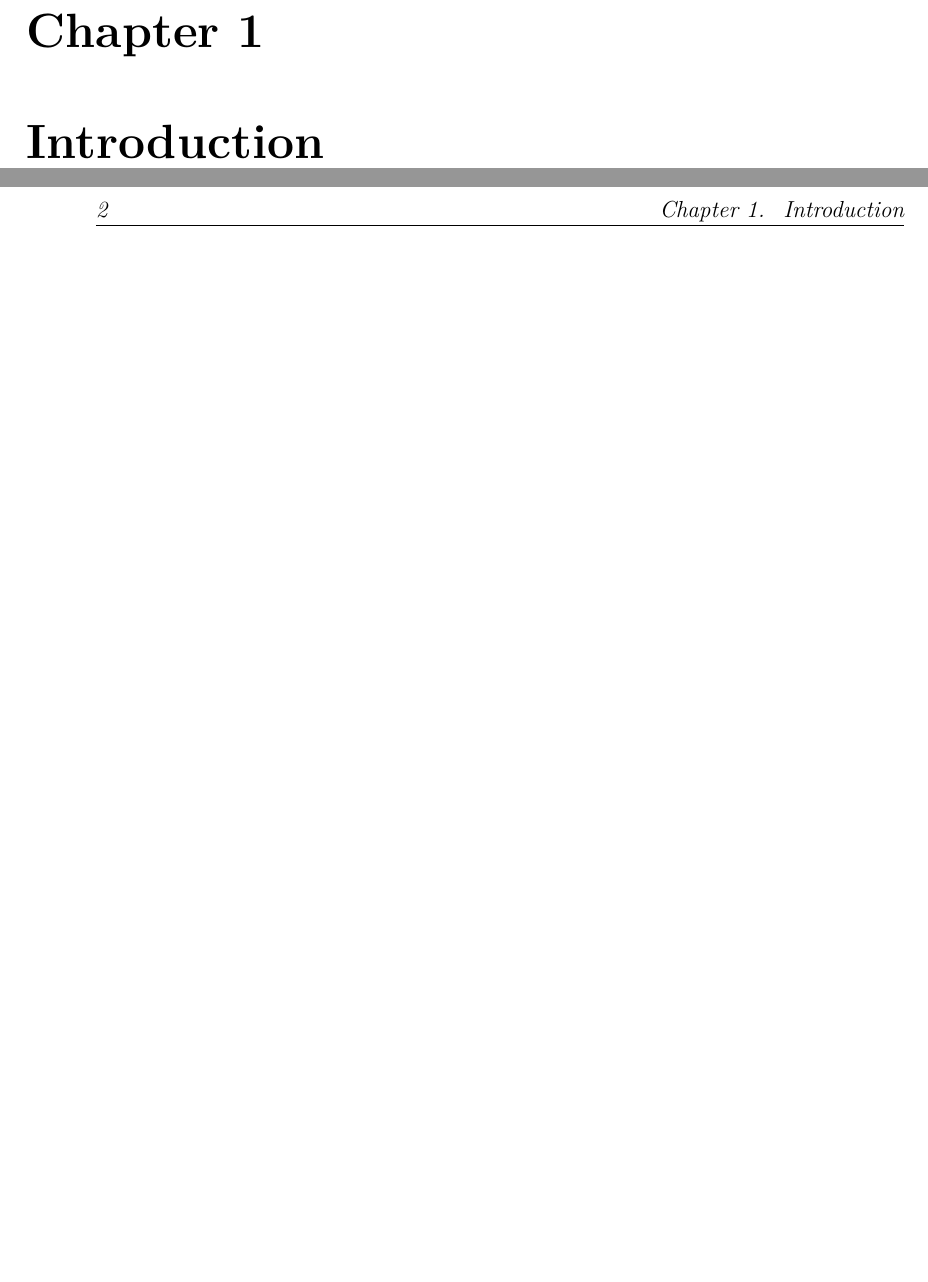
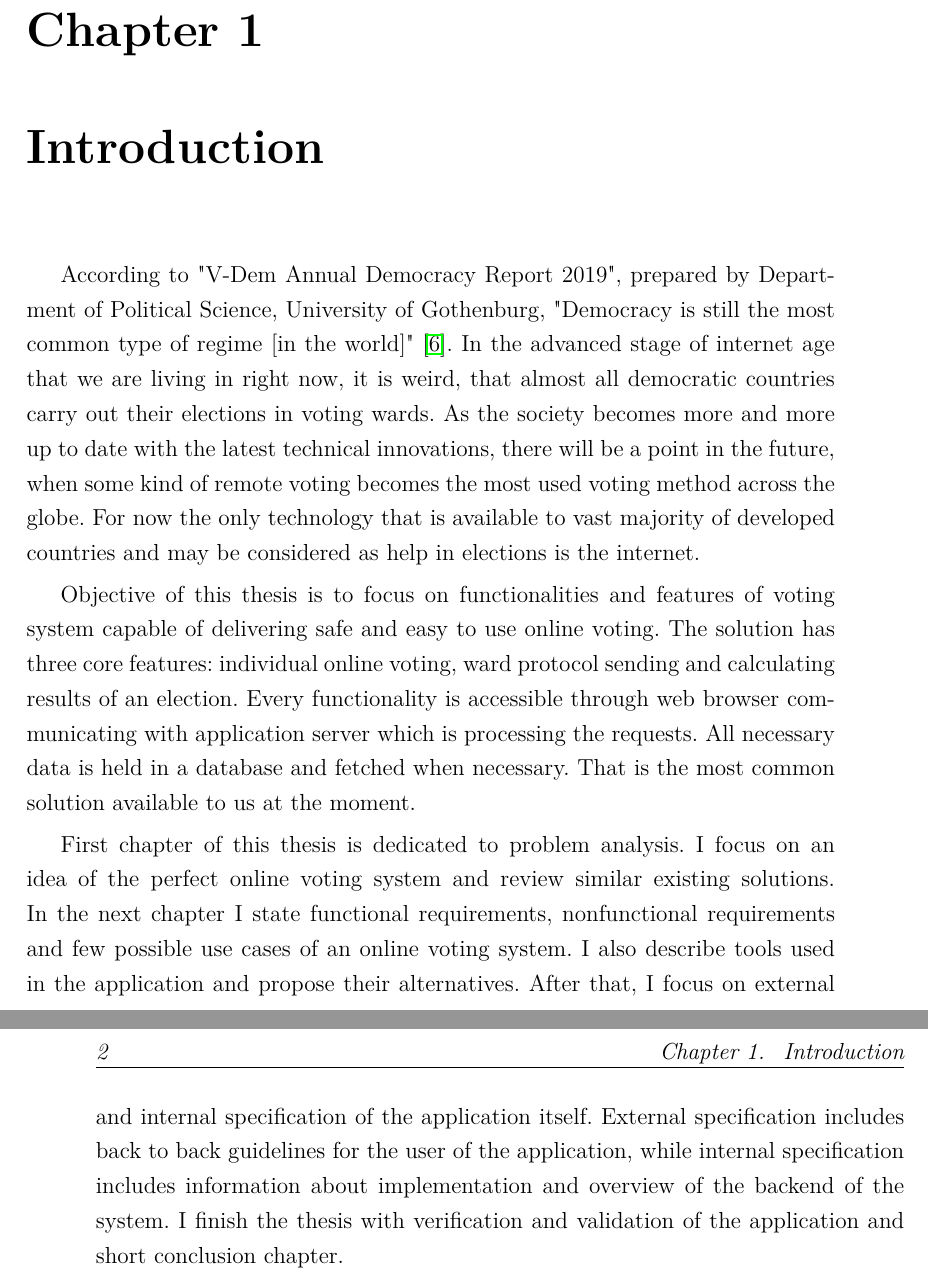
Before and after one commit to Drzewo97/BallotBox, a LaTeX thesis (praca/thesis.tex): two parts of pages 13 and 14 of 66, joined at a grey line, cut so that both start at the same text, the shorter picture padded with empty space. Compiled offline with pdfLaTeX.

Commit message:
Add introduction chapter

```diff
--- a/praca/thesis.tex
+++ b/praca/thesis.tex
@@ -318,8 +318,25 @@ Gliwice, dnia {\selectlanguage{polish}\today}
 
 
 \chapter{Introduction}
+  According to "V-Dem Annual Democracy Report 2019", prepared by Department of Political Science, University of Gothenburg,
+  "Democracy is still the most common type of regime [in the world]" \cite{bib:v-dem_report}.
+  In the advanced stage of internet age that we are living in right now, it is weird, that almost all democratic countries carry out their elections in voting wards.
+  As the society becomes more and more up to date with the latest technical innovations, there will be a point in the future,
+  when some kind of remote voting becomes the most used voting method across the globe.
+  For now the only technology that is available to vast majority of developed countries and may be considered as help in elections is the internet.
 
+  Objective of this thesis is to focus on functionalities and features of voting system capable of delivering safe and easy to use online voting.
+  The solution has three core features: individual online voting, ward protocol sending and calculating results of an election.
+  Every functionality is accessible through web browser communicating with application server which is processing the requests.
+  All necessary data is held in a database and fetched when necessary.
+  That is the most common solution available to us at the moment.
 
+  First chapter of this thesis is dedicated to problem analysis. I focus on an idea of the perfect online voting system and review similar existing solutions.
+  In the next chapter I state functional requirements, nonfunctional requirements and few possible use cases of an online voting system.
+  I also describe tools used in the application and propose their alternatives.
+  After that, I focus on external and internal specification of the application itself.
+  External specification includes back to back guidelines for the user of the application, while internal specification includes information about implementation and overview of the backend of the system.
+  I finish the thesis with verification and validation of the application and short conclusion chapter.
 
 \chapter{Online voting systems}
 
```
Also changed, not shown: praca/thesis.bib (+22 -0 lines).
